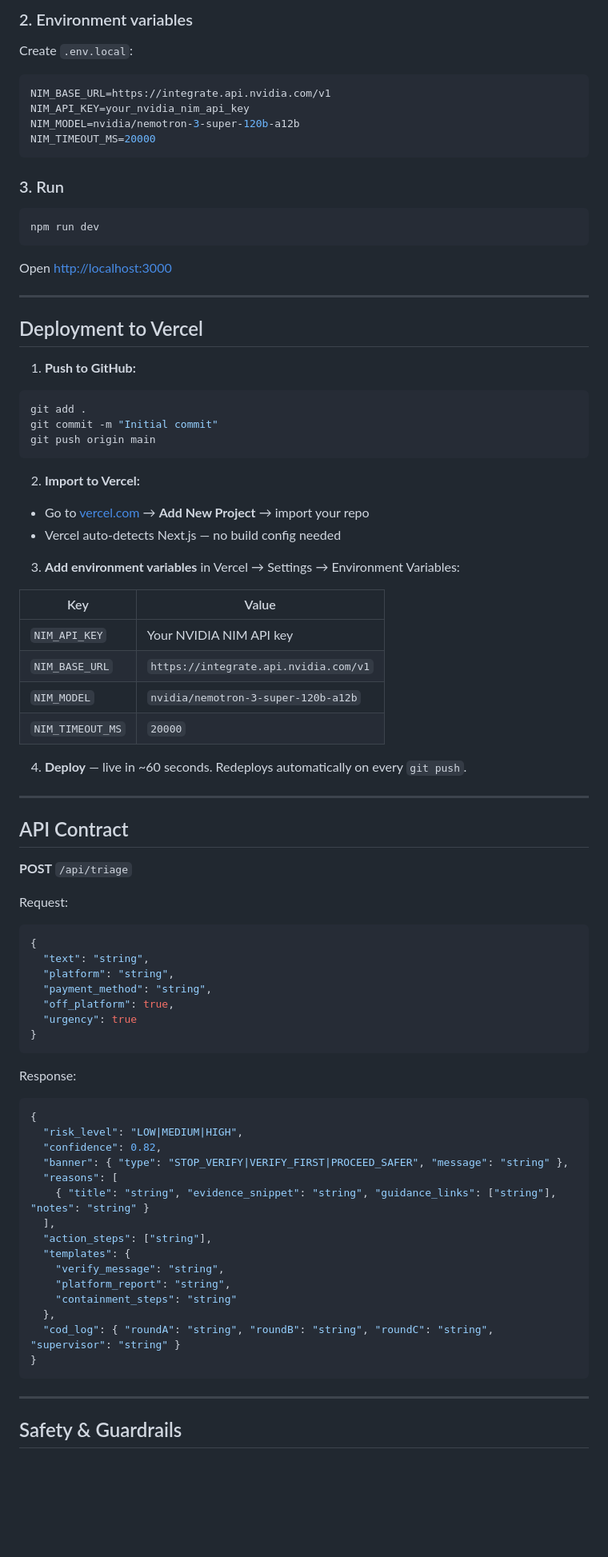
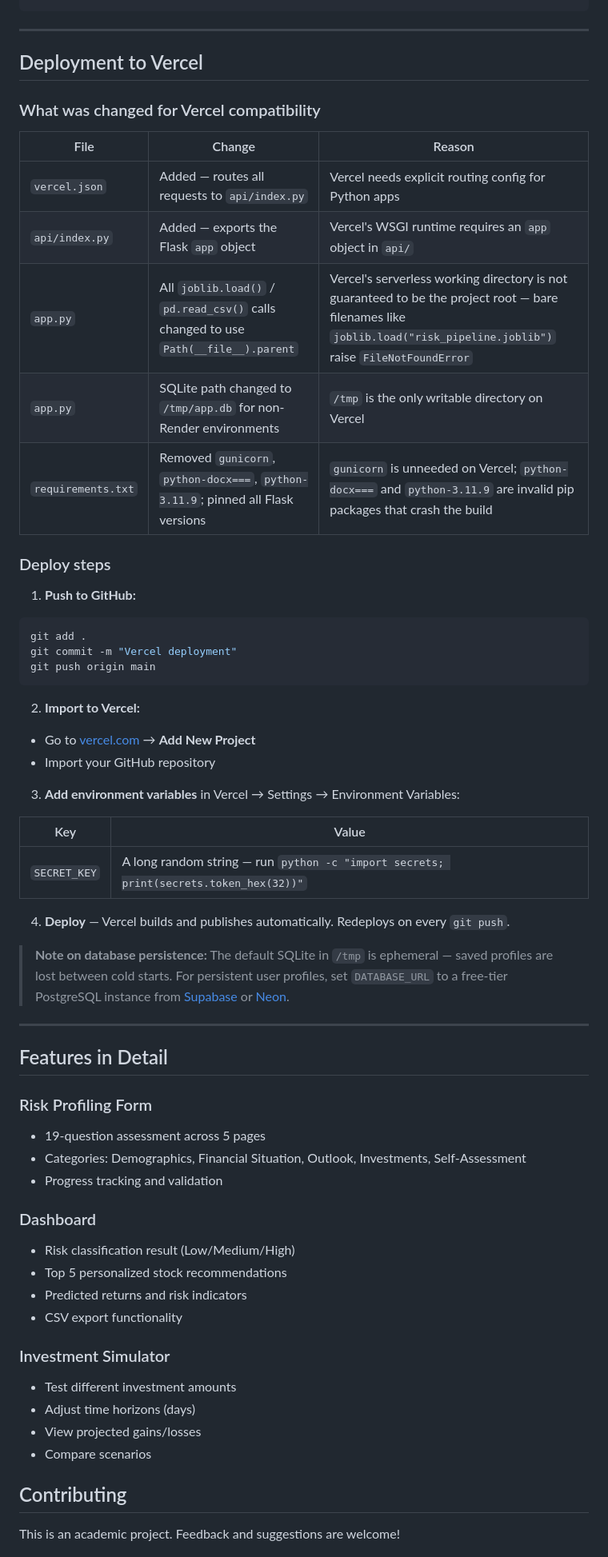
Before and after one commit to utkarsh9630/ai4invest, a Markdown page: README.md, the part around one of its changes. Shown at 80% size. GitHub-like rendering; blank space fills up the shorter version.

````diff
--- a/README.md
+++ b/README.md
@@ -117,87 +92,64 @@ npm install
 ```
-
-### 2. Environment variables
-
-Create `.env.local`:
-
-```bash
-NIM_BASE_URL=https://integrate.api.nvidia.com/v1
-NIM_API_KEY=your_nvidia_nim_api_key
-NIM_MODEL=nvidia/nemotron-3-super-120b-a12b
-NIM_TIMEOUT_MS=20000
-```
-
-### 3. Run
-
-```bash
-npm run dev
-```
-
-Open [http://localhost:3000](http://localhost:3000)
 
 ---
 
 ## Deployment to Vercel
 
+### What was changed for Vercel compatibility
+
+| File | Change | Reason |
+|---|---|---|
+| `vercel.json` | Added — routes all requests to `api/index.py` | Vercel needs explicit routing config for Python apps |
+| `api/index.py` | Added — exports the Flask `app` object | Vercel's WSGI runtime requires an `app` object in `api/` |
+| `app.py` | All `joblib.load()` / `pd.read_csv()` calls changed to use `Path(__file__).parent` | Vercel's serverless working directory is not guaranteed to be the project root — bare filenames like `joblib.load("risk_pipeline.joblib")` raise `FileNotFoundError` |
+| `app.py` | SQLite path changed to `/tmp/app.db` for non-Render environments | `/tmp` is the only writable directory on Vercel |
+| `requirements.txt` | Removed `gunicorn`, `python-docx===`, `python-3.11.9`; pinned all Flask versions | `gunicorn` is unneeded on Vercel; `python-docx===` and `python-3.11.9` are invalid pip packages that crash the build |
+
+### Deploy steps
+
 1. **Push to GitHub:**
 ```bash
 git add .
-git commit -m "Initial commit"
+git commit -m "Vercel deployment"
 git push origin main
 ```
 
 2. **Import to Vercel:**
-- Go to [vercel.com](https://vercel.com) → **Add New Project** → import your repo
-- Vercel auto-detects Next.js — no build config needed
+- Go to [vercel.com](https://vercel.com) → **Add New Project**
+- Import your GitHub repository
 
 3. **Add environment variables** in Vercel → Settings → Environment Variables:
 
 | Key | Value |
 |---|---|
-| `NIM_API_KEY` | Your NVIDIA NIM API key |
-| `NIM_BASE_URL` | `https://integrate.api.nvidia.com/v1` |
-| `NIM_MODEL` | `nvidia/nemotron-3-super-120b-a12b` |
-| `NIM_TIMEOUT_MS` | `20000` |
+| `SECRET_KEY` | A long random string — run `python -c "import secrets; print(secrets.token_hex(32))"` |
 
-4. **Deploy** — live in ~60 seconds. Redeploys automatically on every `git push`.
+4. **Deploy** — Vercel builds and publishes automatically. Redeploys on every `git push`.
+
+> **Note on database persistence:** The default SQLite in `/tmp` is ephemeral — saved profiles are lost between cold starts. For persistent user profiles, set `DATABASE_URL` to a free-tier PostgreSQL instance from [Supabase](https://supabase.com) or [Neon](https://neon.tech).
 
 ---
 
-## API Contract
+## Features in Detail
 
-**POST** `/api/triage`
+### Risk Profiling Form
+- 19-question assessment across 5 pages
+- Categories: Demographics, Financial Situation, Outlook, Investments, Self-Assessment
+- Progress tracking and validation
 
-Request:
-```json
-{
-  "text": "string",
-  "platform": "string",
-  "payment_method": "string",
-  "off_platform": true,
-  "urgency": true
-}
-```
+### Dashboard
+- Risk classification result (Low/Medium/High)
+- Top 5 personalized stock recommendations
+- Predicted returns and risk indicators
+- CSV export functionality
 
-Response:
-```json
-{
-  "risk_level": "LOW|MEDIUM|HIGH",
-  "confidence": 0.82,
-  "banner": { "type": "STOP_VERIFY|VERIFY_FIRST|PROCEED_SAFER", "message": "string" },
-  "reasons": [
-    { "title": "string", "evidence_snippet": "string", "guidance_links": ["string"], "notes": "string" }
-  ],
-  "action_steps": ["string"],
-  "templates": {
-    "verify_message": "string",
-    "platform_report": "string",
-    "containment_steps": "string"
-  },
-  "cod_log": { "roundA": "string", "roundB": "string", "roundC": "string", "supervisor": "string" }
-}
-```
+### Investment Simulator
+- Test different investment amounts
+- Adjust time horizons (days)
+- View projected gains/losses
+- Compare scenarios
 
----
+## Contributing
 
-## Safety & Guardrails
+This is an academic project. Feedback and suggestions are welcome!
 
````
Also changed, not shown: other parts of README.md (+75 -116 lines).
